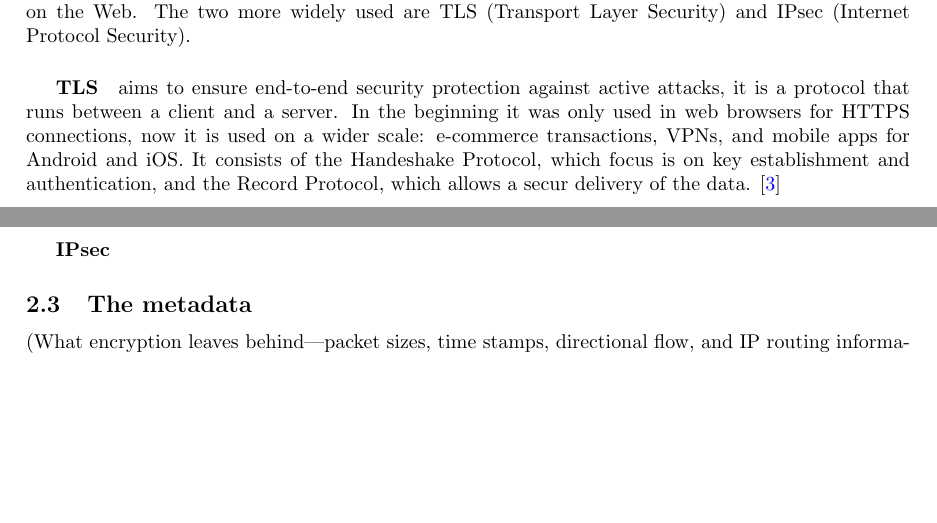
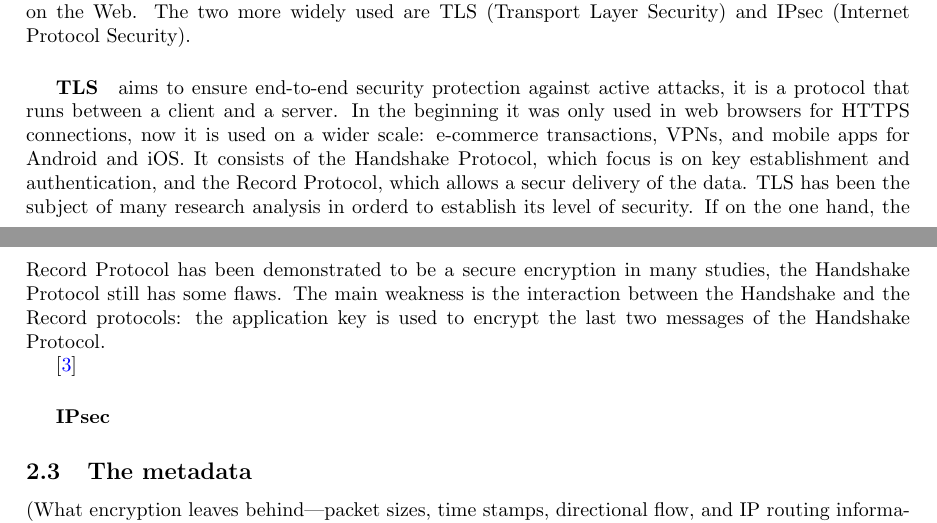
Before and after one commit to starlinetor/Cybersecurity_Class_2026, a LaTeX paper (ResearchReport/main.tex, which reads ResearchReport/chapters/background.tex): two parts of pages 1 and 2 of 2 before the commit and two parts of pages 1 and 2 of 3 after it, joined at a grey line, cut so that both start at the same text, the shorter picture padded with empty space. Compiled offline with pdfLaTeX.

Commit message:
added last part in the TLS paragraph

```diff
--- a/ResearchReport/chapters/background.tex
+++ b/ResearchReport/chapters/background.tex
@@ -26,8 +26,14 @@ that contribute to security on the Web. The two more widely used are TLS (Transp
 it is a protocol that runs between a client and a server. In the
 beginning it was only used in web browsers for HTTPS connections, now it is used on
 a wider scale: e-commerce transactions, VPNs, and mobile apps for Android and iOS.
-It consists of the Handeshake Protocol, which focus is on key establishment and authentication,
-and the Record Protocol, which allows a secur delivery of the data.
+It consists of the Handshake Protocol, which focus is on key establishment and authentication,
+and the Record Protocol, which allows a secur delivery of the data. TLS has been the
+subject of many research analysis in orderd to establish its level of security. If on
+the one hand, the Record Protocol has been demonstrated to be a secure encryption in many studies,
+the Handshake Protocol still has some flaws. The main weakness is the interaction between
+the Handshake and the Record protocols: the application key is used to encrypt the last two messages
+of the Handshake Protocol.
+
 \cite{tls}
 \subparagraph*{IPsec}
 
```
